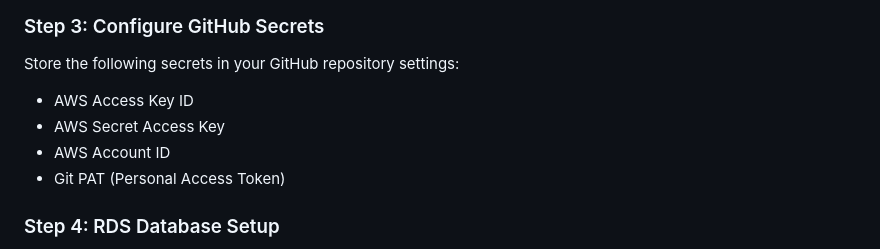
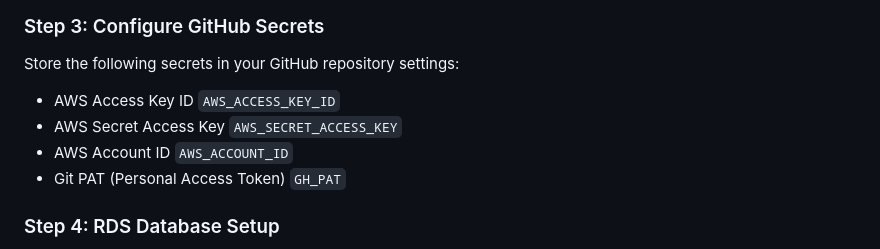
Before and after one commit to satyammaurya-cloud/google-store-DevOps-project, a Markdown page: README.md, the part around the change. GitHub-like rendering.

````diff
--- a/README.md
+++ b/README.md
@@ -26,10 +26,10 @@ Follow these steps in order for successful deployment:
 
 ### Step 3: Configure GitHub Secrets
 Store the following secrets in your GitHub repository settings:
-- AWS Access Key ID
-- AWS Secret Access Key
-- AWS Account ID
-- Git PAT (Personal Access Token)
+- AWS Access Key ID ```AWS_ACCESS_KEY_ID```
+- AWS Secret Access Key ```AWS_SECRET_ACCESS_KEY```
+- AWS Account ID ```AWS_ACCOUNT_ID```
+- Git PAT (Personal Access Token) ```GH_PAT```
 
 ### Step 4: RDS Database Setup
 - Create RDS instance in the same VPC as EKS cluster
````
